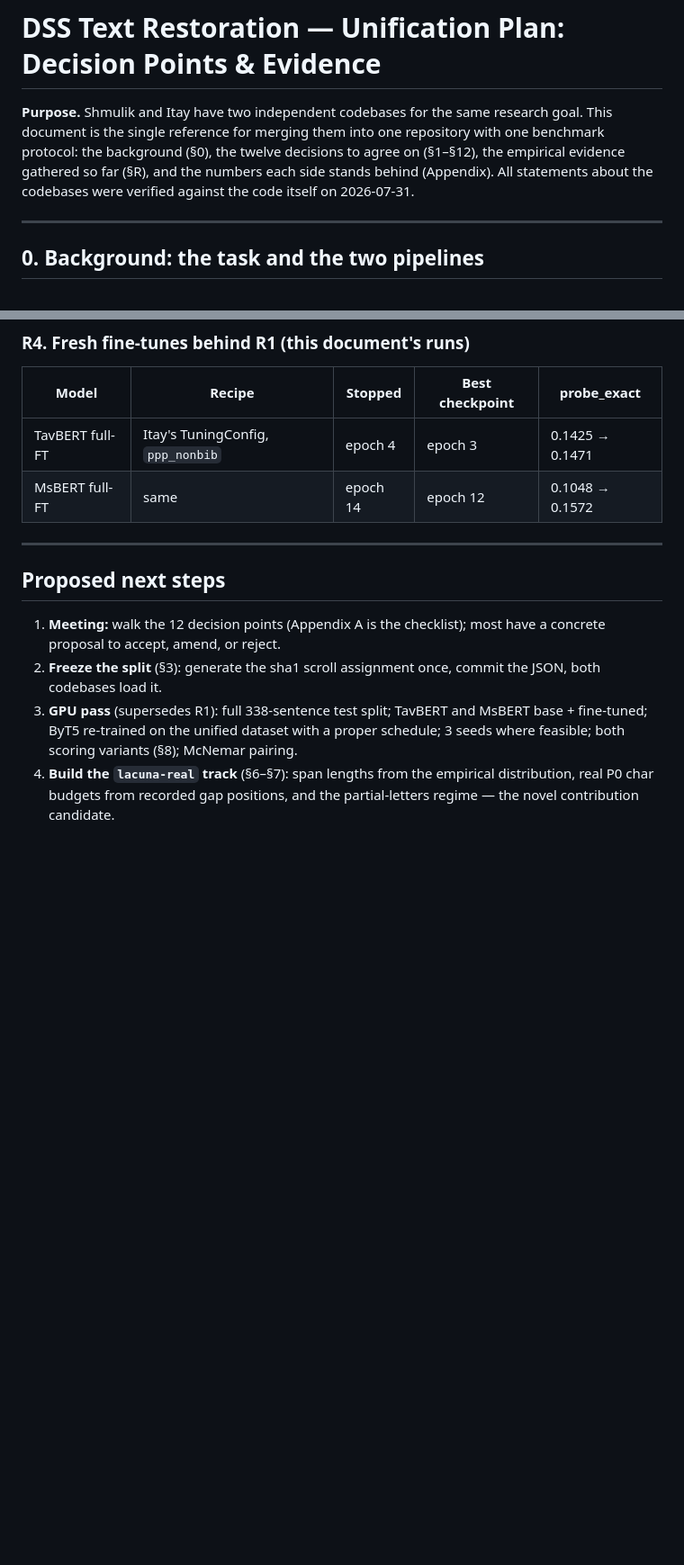
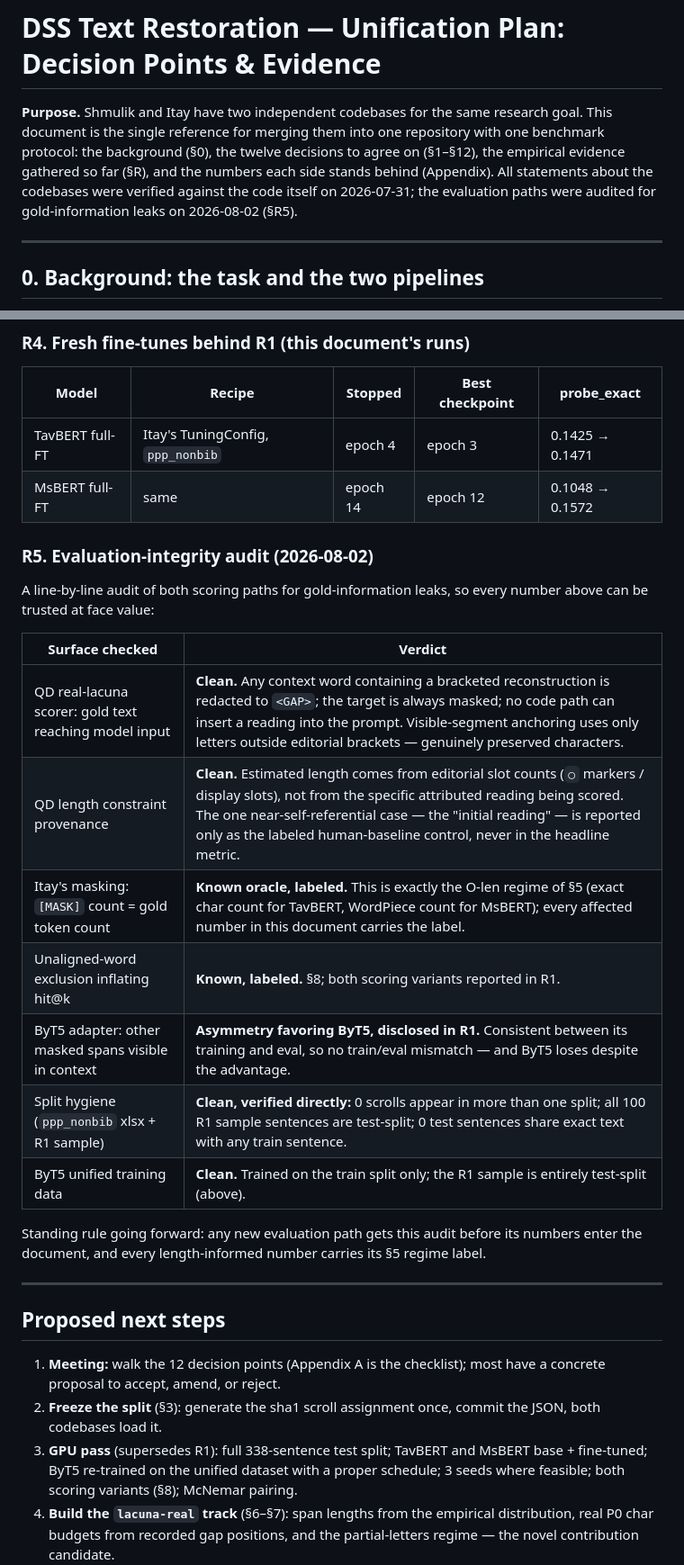
Before and after one commit to shmulc8/dss-restoration, a Markdown page: docs/UNIFICATION_DECISION_POINTS.md, 2 parts joined by grey strips. Shown at 90% size. GitHub-like rendering; blank space fills up the shorter version.

Commit message:
Add §R5 evaluation-integrity audit to decision-points doc
Co-Authored-By: Claude Fable 5 <noreply@anthropic.com>

```diff
--- a/docs/UNIFICATION_DECISION_POINTS.md
+++ b/docs/UNIFICATION_DECISION_POINTS.md
@@ -1,6 +1,6 @@
 # DSS Text Restoration — Unification Plan: Decision Points & Evidence
 
-**Purpose.** Shmulik and Itay have two independent codebases for the same research goal. This document is the single reference for merging them into one repository with one benchmark protocol: the background (§0), the twelve decisions to agree on (§1–§12), the empirical evidence gathered so far (§R), and the numbers each side stands behind (Appendix). All statements about the codebases were verified against the code itself on 2026-07-31.
+**Purpose.** Shmulik and Itay have two independent codebases for the same research goal. This document is the single reference for merging them into one repository with one benchmark protocol: the background (§0), the twelve decisions to agree on (§1–§12), the empirical evidence gathered so far (§R), and the numbers each side stands behind (Appendix). All statements about the codebases were verified against the code itself on 2026-07-31; the evaluation paths were audited for gold-information leaks on 2026-08-02 (§R5).
 
 ---
 
@@ -180,6 +180,22 @@ The register also lists claims the repo explicitly does **not** make (no end-to-
 | TavBERT full-FT | Itay's TuningConfig, `ppp_nonbib` | epoch 4 | epoch 3 | 0.1425 → 0.1471 |
 | MsBERT full-FT | same | epoch 14 | epoch 12 | 0.1048 → 0.1572 |
 
+### R5. Evaluation-integrity audit (2026-08-02)
+
+A line-by-line audit of both scoring paths for gold-information leaks, so every number above can be trusted at face value:
+
+| Surface checked | Verdict |
+|---|---|
+| QD real-lacuna scorer: gold text reaching model input | **Clean.** Any context word containing a bracketed reconstruction is redacted to `<GAP>`; the target is always masked; no code path can insert a reading into the prompt. Visible-segment anchoring uses only letters outside editorial brackets — genuinely preserved characters. |
+| QD length constraint provenance | **Clean.** Estimated length comes from editorial slot counts (`○` markers / display slots), not from the specific attributed reading being scored. The one near-self-referential case — the "initial reading" — is reported only as the labeled human-baseline control, never in the headline metric. |
+| Itay's masking: `[MASK]` count = gold token count | **Known oracle, labeled.** This is exactly the O-len regime of §5 (exact char count for TavBERT, WordPiece count for MsBERT); every affected number in this document carries the label. |
+| Unaligned-word exclusion inflating hit@k | **Known, labeled.** §8; both scoring variants reported in R1. |
+| ByT5 adapter: other masked spans visible in context | **Asymmetry favoring ByT5, disclosed in R1.** Consistent between its training and eval, so no train/eval mismatch — and ByT5 loses despite the advantage. |
+| Split hygiene (`ppp_nonbib` xlsx + R1 sample) | **Clean, verified directly:** 0 scrolls appear in more than one split; all 100 R1 sample sentences are test-split; 0 test sentences share exact text with any train sentence. |
+| ByT5 unified training data | **Clean.** Trained on the train split only; the R1 sample is entirely test-split (above). |
+
+Standing rule going forward: any new evaluation path gets this audit before its numbers enter the document, and every length-informed number carries its §5 regime label.
+
 ---
 
 ## Proposed next steps
```
